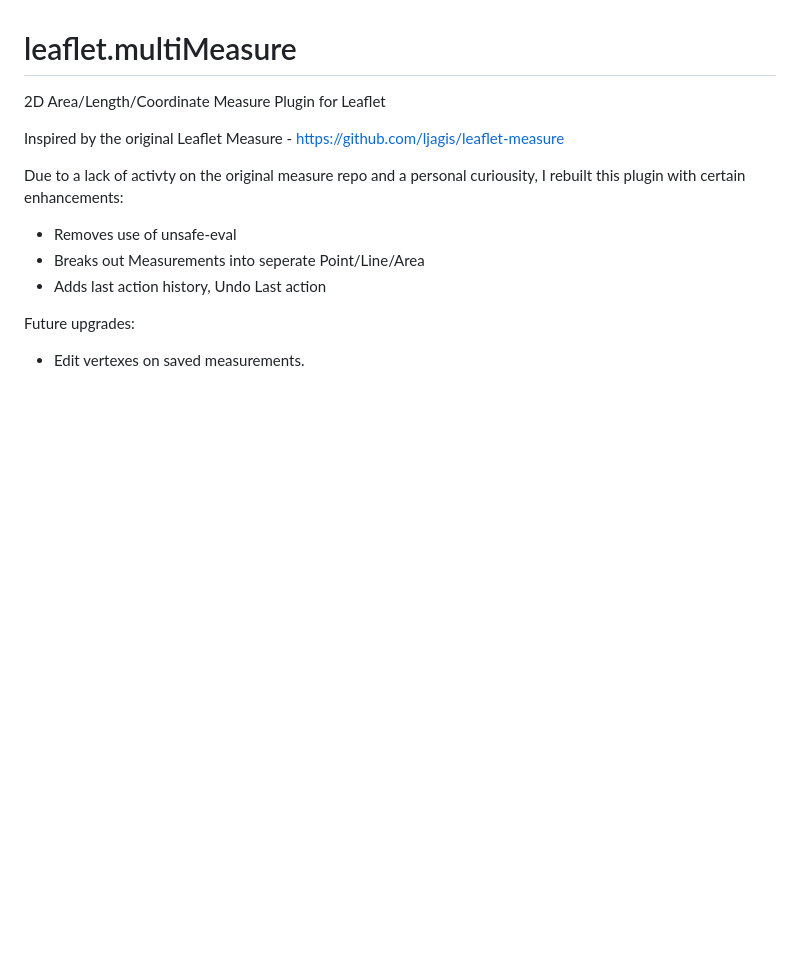
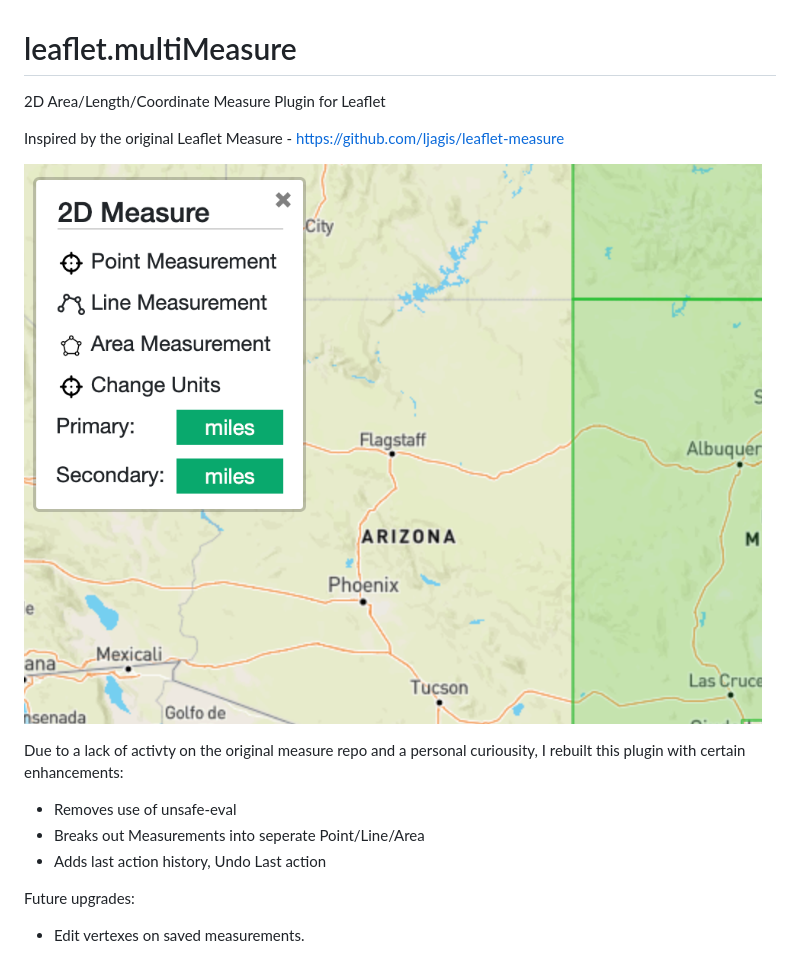
Before and after one commit to colintalex/leaflet.multi-measure, a Markdown page: README.md, the part around the change. Rendered like a GitHub page; pictures changed too: images/screenshot.png (added); blank space fills up the shorter version.

Commit message:
Adds Readme screenshot

```diff
--- a/README.md
+++ b/README.md
@@ -2,6 +2,8 @@
 2D Area/Length/Coordinate Measure Plugin for Leaflet
 
 Inspired by the original Leaflet Measure - https://github.com/ljagis/leaflet-measure
+
+![MultiMeasure Screenshot](./images/screenshot.png)
 
 Due to a lack of activty on the original measure repo and a personal curiousity, I rebuilt this plugin with certain enhancements:
 - Removes use of unsafe-eval
```
